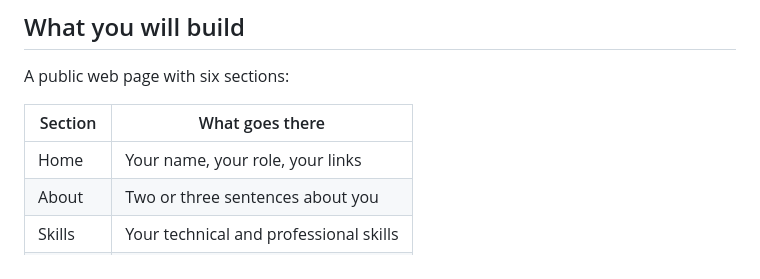
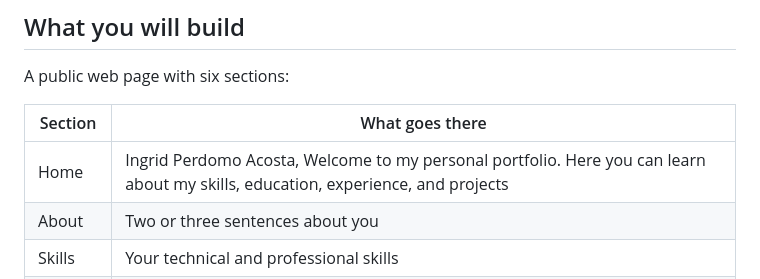
Before and after one commit to ingridperdomo58/perfil_ingridperdomo.github.io, a Markdown page: README.md, the part around the change. Rendered like a GitHub page.

Commit message:
Revise Home section in README
Updated the Home section with personal information.

```diff
--- a/README.md
+++ b/README.md
@@ -13,7 +13,7 @@ A public web page with six sections:
 
 | Section | What goes there |
 |---|---|
-| Home | Your name, your role, your links |
+| Home | Ingrid Perdomo Acosta, Welcome to my personal portfolio. Here you can learn about my skills, education, experience, and projects |
 | About | Two or three sentences about you |
 | Skills | Your technical and professional skills |
 | Resume | Your education and your experience |
```
